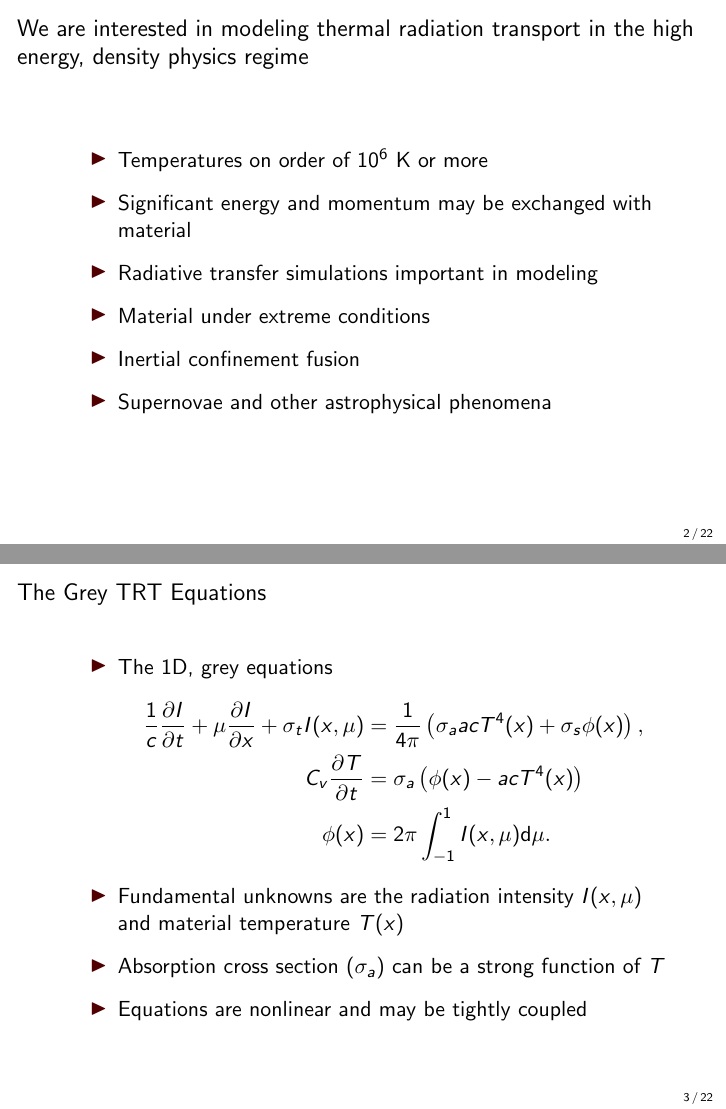
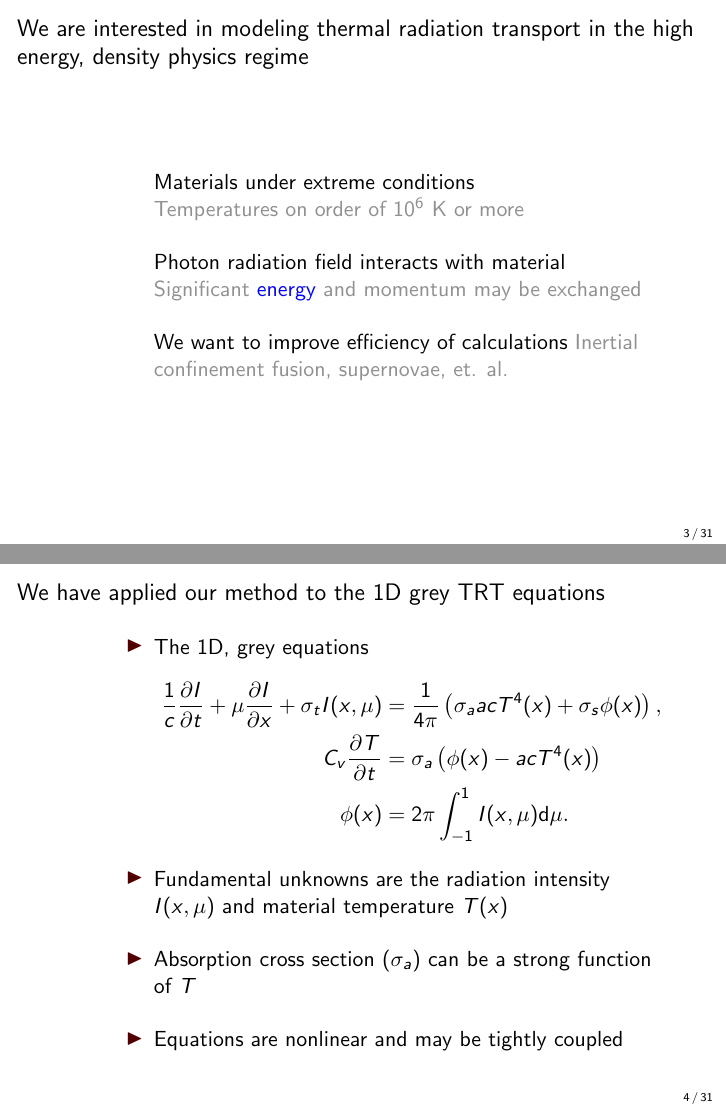
Before and after one commit to sbolding/dissertation, LaTeX slides (prelims/pres.tex): pages 2 and 3 of 38 before the commit and pages 3 and 4 of 47 after it, joined at a grey line. Compiled offline with pdfLaTeX.

Commit message:
added some stuff

```diff
--- a/prelims/pres.tex
+++ b/prelims/pres.tex
@@ -1,4 +1,4 @@
-\pdfminorversion=4
+%\pdfminorversion=4
 \documentclass[xcolor=dvipsnames,hyperref={pdfpagelabels=false},unknownkeysallowed]{beamer}
 \usepackage{tabls}
 \usepackage{graphicx}
@@ -58,7 +58,7 @@ centered, text width=2cm, draw=black, text=white,fill=Gray!140!blue!70!white]
 \usepackage{amsfonts}
 \newlength{\wideitemsep}
 \setlength{\wideitemsep}{8pt}
-%\addtolength{\wideitemsep}{5pt}
+\addtolength{\wideitemsep}{5pt}
 \let\olditem\item
 \renewcommand{\item}{\setlength{\itemsep}{\wideitemsep}\olditem}
 
@@ -103,7 +103,7 @@ centered, text width=2cm, draw=black, text=white,fill=Gray!140!blue!70!white]
 \newcommand{\thedate}{\today}
 
 %Adjust margin to be more in
-\setlength{\leftmargini}{0.1\textwidth}
+\setlength{\leftmargini}{0.14\textwidth}
 
 
 %\addtobeamertemplate{navigation symbols}{}{ %
@@ -202,19 +204,32 @@ centered, text width=2cm, draw=black, text=white,fill=Gray!140!blue!70!white]
 \begin{itemize}
-\item Temperatures on order of $10^6$ K or more
-\item Significant energy and momentum may be exchanged with material
-\item Radiative transfer simulations important in modeling
-\item Material under extreme conditions
-\item Inertial confinement fusion
-\item Supernovae and other astrophysical phenomena
+    \item[] Materials under extreme conditions \\ {\color{Gray} Temperatures on order of $10^6$ K or more}
+    \item[] Photon radiation field interacts with material \\
+        {\color{Gray} Significant \colb{energy} and momentum may be exchanged}
+ \item[] We want to improve efficiency of calculations \\
+     {\color{Gray} for inertial confinement fusion, supernovae, et. al.}
     \end{itemize}
 %    \begin{picture}(130mm,85mm)
 %\end{picture}
 \end{frame}
 
+%%%%%%%%%%%%%%%%%%%%%%%%%%%%%%%%%%%%%%%%%%%%%%%%%%%%%%%%%%%%%%%%%%%%%%%%%%%%%%%%%%%%%%%%%
+\begin{frame}
+\frametitle{We are interested in modeling thermal radiation transport in the high energy,
+    density physics regime}
+\begin{itemize}
+    \item[] Materials under extreme conditions \\ {\color{Gray} Temperatures on order of $10^6$ K or more}
+    \item[] Photon radiation field interacts with material \\
+        {\color{Gray} Significant \colb{energy} and momentum may be exchanged}
+ \item[] We want to improve efficiency of calculations
+     {\color{Gray} Inertial confinement fusion, supernovae, et. al.}
+    \end{itemize}
+%    \begin{picture}(130mm,85mm)
+%\end{picture}
+\end{frame}
 
 %%%%%%%%%%%%%%%%%%%%%%%%%%%%%%%%%%%%%%%%%%%%%%%%%%%%%%%%%%%%%%%%%%%%%%%%%%%%%%%%%%%%%%%%%
 \begin{frame}
-\frametitle{The Grey TRT Equations}
+\frametitle{We have applied our method to the 1D grey TRT equations}
 \setlength{\unitlength}{\textwidth}
 \begin{itemize}
 \item The 1D, grey equations
```
Also changed, not shown: prelims/pres.tex (50 more changed lines), 7 other files.
